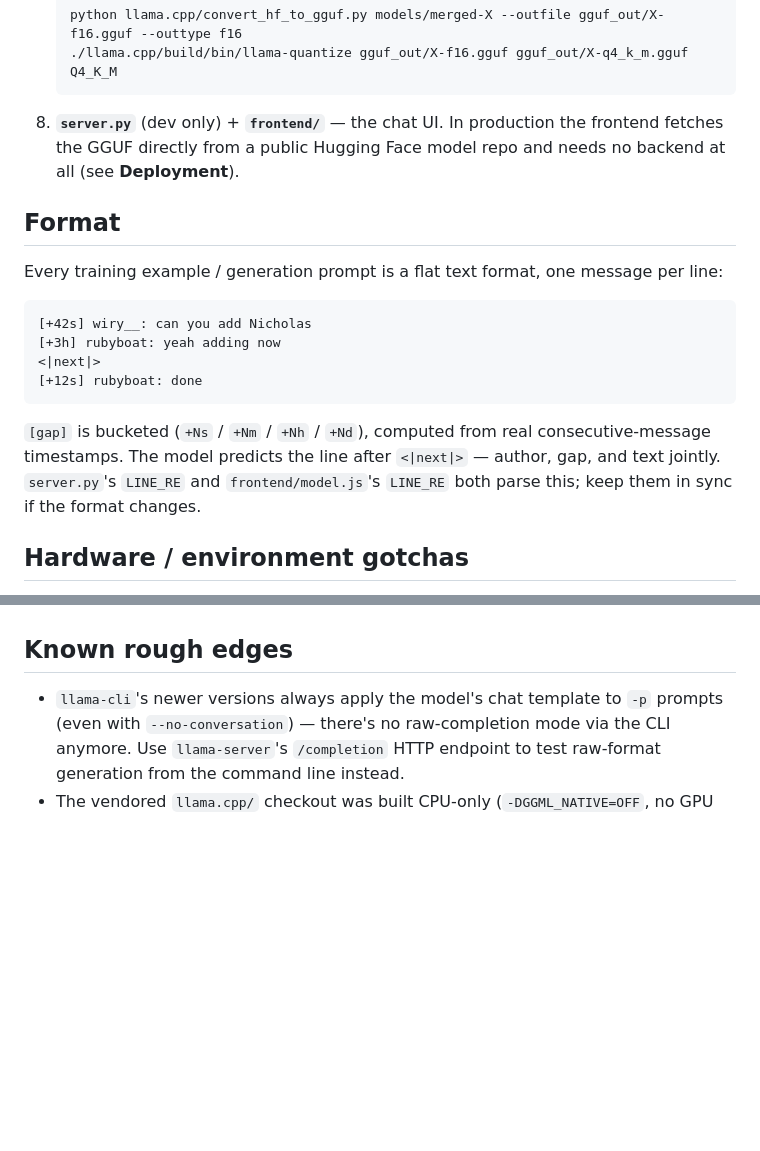
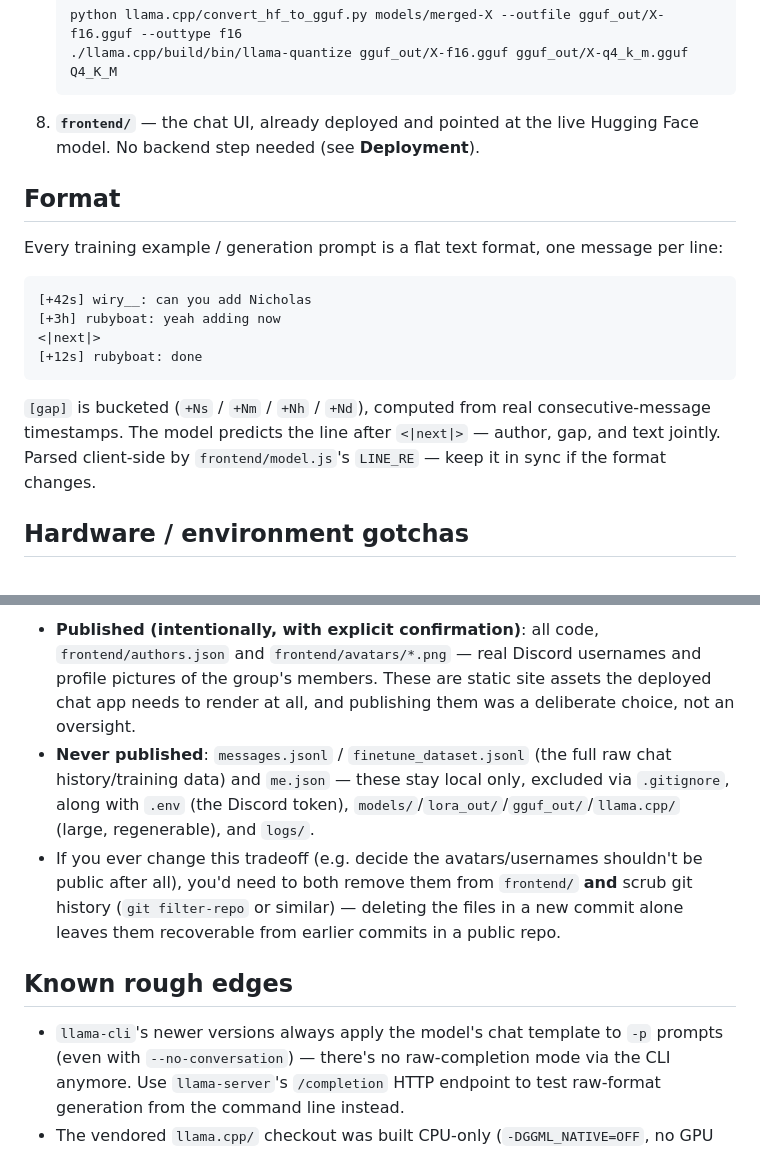
Before and after one commit to Rubyboat1207/cope-ai, a Markdown page: CLAUDE.md, 2 parts joined by grey strips. GitHub-like rendering; blank space fills up the shorter version.

````diff
--- a/CLAUDE.md
+++ b/CLAUDE.md
@@ -61,9 +76,8 @@ them this way (`cwd=ROOT`).
    python llama.cpp/convert_hf_to_gguf.py models/merged-X --outfile gguf_out/X-f16.gguf --outtype f16
    ./llama.cpp/build/bin/llama-quantize gguf_out/X-f16.gguf gguf_out/X-q4_k_m.gguf Q4_K_M
    ```
-8. **`server.py`** (dev only) + **`frontend/`** — the chat UI. In
-   production the frontend fetches the GGUF directly from a public Hugging
-   Face model repo and needs no backend at all (see **Deployment**).
+8. **`frontend/`** — the chat UI, already deployed and pointed at the live
+   Hugging Face model. No backend step needed (see **Deployment**).
 
 ## Format
 
@@ -79,9 +93,8 @@ message per line:
 
 `[gap]` is bucketed (`+Ns` / `+Nm` / `+Nh` / `+Nd`), computed from real
 consecutive-message timestamps. The model predicts the line after
-`<|next|>` — author, gap, and text jointly. `server.py`'s `LINE_RE` and
-`frontend/model.js`'s `LINE_RE` both parse this; keep them in sync if the
-format changes.
+`<|next|>` — author, gap, and text jointly. Parsed client-side by
+`frontend/model.js`'s `LINE_RE` — keep it in sync if the format changes.
 
 ## Hardware / environment gotchas
 
@@ -231,3 +256,18 @@ widget instead and never touches `logs/train.log`.
+- **Published (intentionally, with explicit confirmation)**: all code,
+  `frontend/authors.json` and `frontend/avatars/*.png` — real Discord
+  usernames and profile pictures of the group's members. These are static
+  site assets the deployed chat app needs to render at all, and publishing
+  them was a deliberate choice, not an oversight.
+- **Never published**: `messages.jsonl` / `finetune_dataset.jsonl` (the
+  full raw chat history/training data) and `me.json` — these stay local
+  only, excluded via `.gitignore`, along with `.env` (the Discord token),
+  `models/`/`lora_out/`/`gguf_out/`/`llama.cpp/` (large, regenerable), and
+  `logs/`.
+- If you ever change this tradeoff (e.g. decide the avatars/usernames
+  shouldn't be public after all), you'd need to both remove them from
+  `frontend/` **and** scrub git history (`git filter-repo` or similar) —
+  deleting the files in a new commit alone leaves them recoverable from
+  earlier commits in a public repo.
 
 ## Known rough edges
 
````
Also changed, not shown: other parts of CLAUDE.md (+82 -55 lines).
